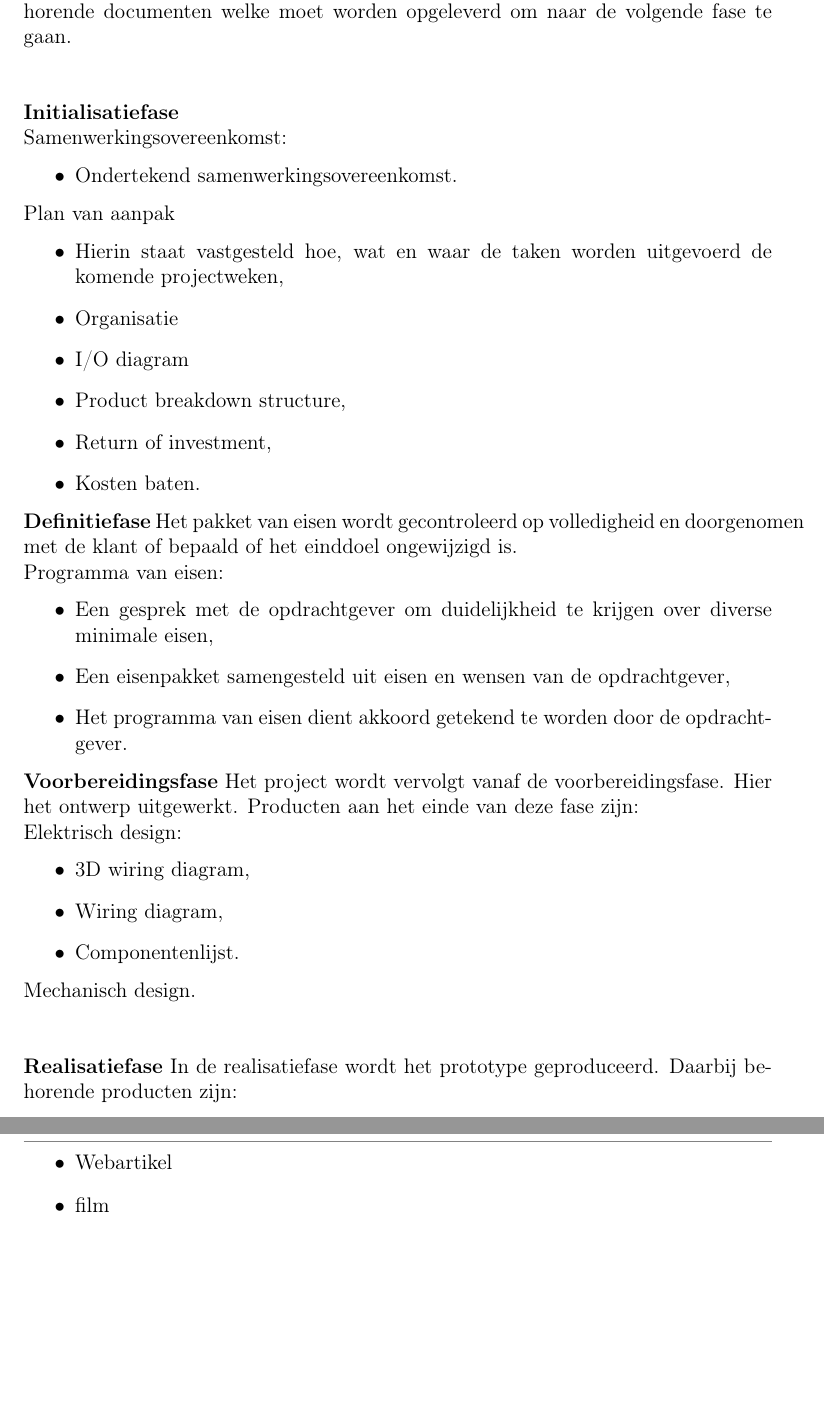
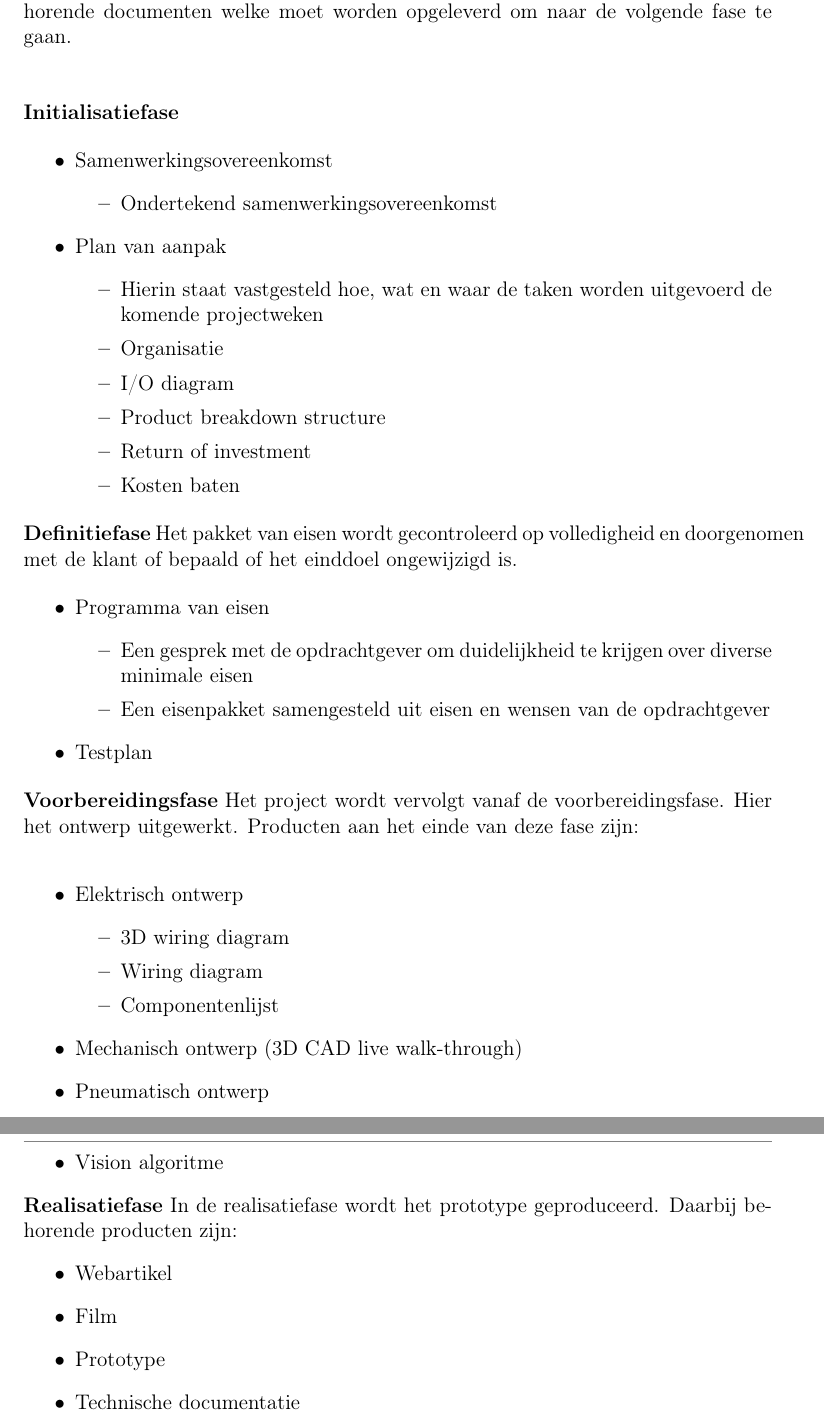
Before and after one commit to dat-genius/Hazeu, a LaTeX document (Documentation/latex/PvA/main.tex, which reads Documentation/latex/PvA/Projectresultaten.tex): two parts of pages 4 and 5 of 9, joined at a grey line, cut so that both start at the same text, the shorter picture padded with empty space. Compiled offline with pdfLaTeX.

Commit message:
Vision algoritme toegevoegd

```diff
--- a/Documentation/latex/PvA/Projectresultaten.tex
+++ b/Documentation/latex/PvA/Projectresultaten.tex
@@ -1,47 +1,58 @@
 \section{Projectresultaten}
 Het project kan worden opgedeeld in meerdere fases. Bij iedere fase zijn bijbehorende documenten welke moet worden opgeleverd om naar de volgende fase te gaan. \\[0.5cm]
 
-\textbf{Initialisatiefase}\\
-Samenwerkingsovereenkomst:
+\textbf{Initialisatiefase}
+
+
 \begin{itemize}
-	\item Ondertekend samenwerkingsovereenkomst.
+	\item Samenwerkingsovereenkomst
+	\begin{itemize}
+		\item Ondertekend samenwerkingsovereenkomst
+	\end{itemize}
+	\item Plan van aanpak
+	\begin{itemize}
+		\item Hierin staat vastgesteld hoe, wat en waar de taken worden uitgevoerd de komende projectweken
+		\item Organisatie
+		\item I/O diagram
+		\item Product breakdown structure
+		\item Return of investment
+		\item Kosten baten
+	\end{itemize}
 \end{itemize}
 
-Plan van aanpak
-\begin{itemize}
-	\item Hierin staat vastgesteld hoe, wat en waar de taken worden uitgevoerd de komende projectweken,
-	\item Organisatie
-	\item I/O diagram
-	\item Product breakdown structure,
-	\item Return of investment,
-	\item Kosten baten.
-\end{itemize}
 
 \textbf{Definitiefase}
 Het pakket van eisen wordt gecontroleerd op volledigheid en doorgenomen met de klant of bepaald of het einddoel ongewijzigd is.
 
-Programma van eisen:
 \begin{itemize}
-	\item Een gesprek met de opdrachtgever om duidelijkheid te krijgen over diverse minimale eisen,
-	\item Een eisenpakket samengesteld uit eisen en wensen van de opdrachtgever,
-	\item Het programma van eisen dient akkoord getekend te worden door de opdrachtgever.
+	\item Programma van eisen
+	\begin{itemize}
+		\item Een gesprek met de opdrachtgever om duidelijkheid te krijgen over diverse minimale eisen
+		\item Een eisenpakket samengesteld uit eisen en wensen van de opdrachtgever
+	\end{itemize}
+	\item Testplan
 \end{itemize}
-
 
 \textbf{Voorbereidingsfase}
 Het project wordt vervolgt vanaf de voorbereidingsfase. Hier het ontwerp uitgewerkt. Producten aan het einde van deze fase zijn:\\
-Elektrisch design:
 \begin{itemize}
-	\item 3D wiring diagram,
-	\item Wiring diagram,
-	\item Componentenlijst.
+	\item Elektrisch ontwerp
+	\begin{itemize}
+		\item 3D wiring diagram
+		\item Wiring diagram
+		\item Componentenlijst
+	\end{itemize}
+	\item Mechanisch ontwerp (3D CAD live walk-through)
+	\item Pneumatisch ontwerp
+	\item Vision algoritme
 \end{itemize}
-Mechanisch design.\\[0.5cm]
 
 \textbf{Realisatiefase}
 In de realisatiefase wordt het prototype geproduceerd. Daarbij behorende producten zijn:
 \begin{itemize}
 	\item Webartikel
-	\item film
+	\item Film
+	\item Prototype
+	\item Technische documentatie
 \end{itemize}
 \newpage
```
